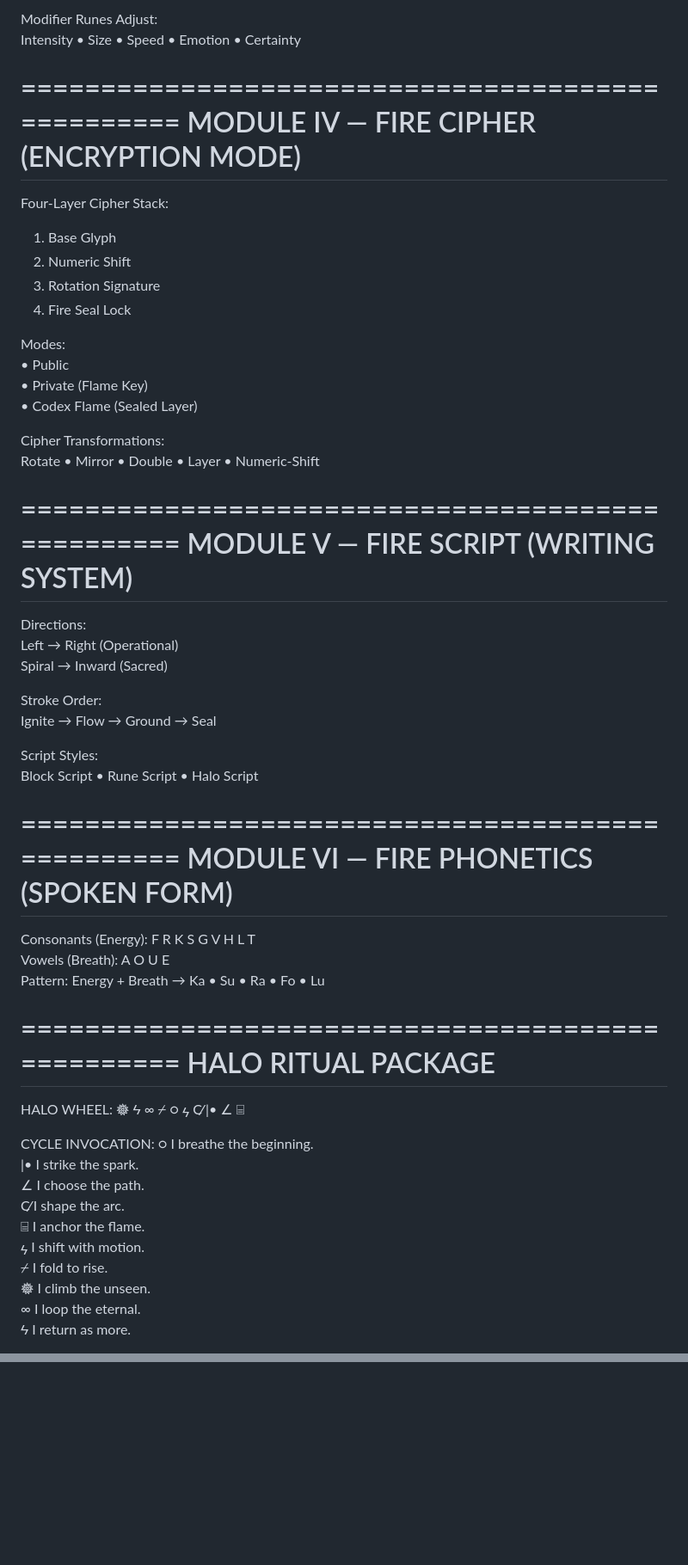
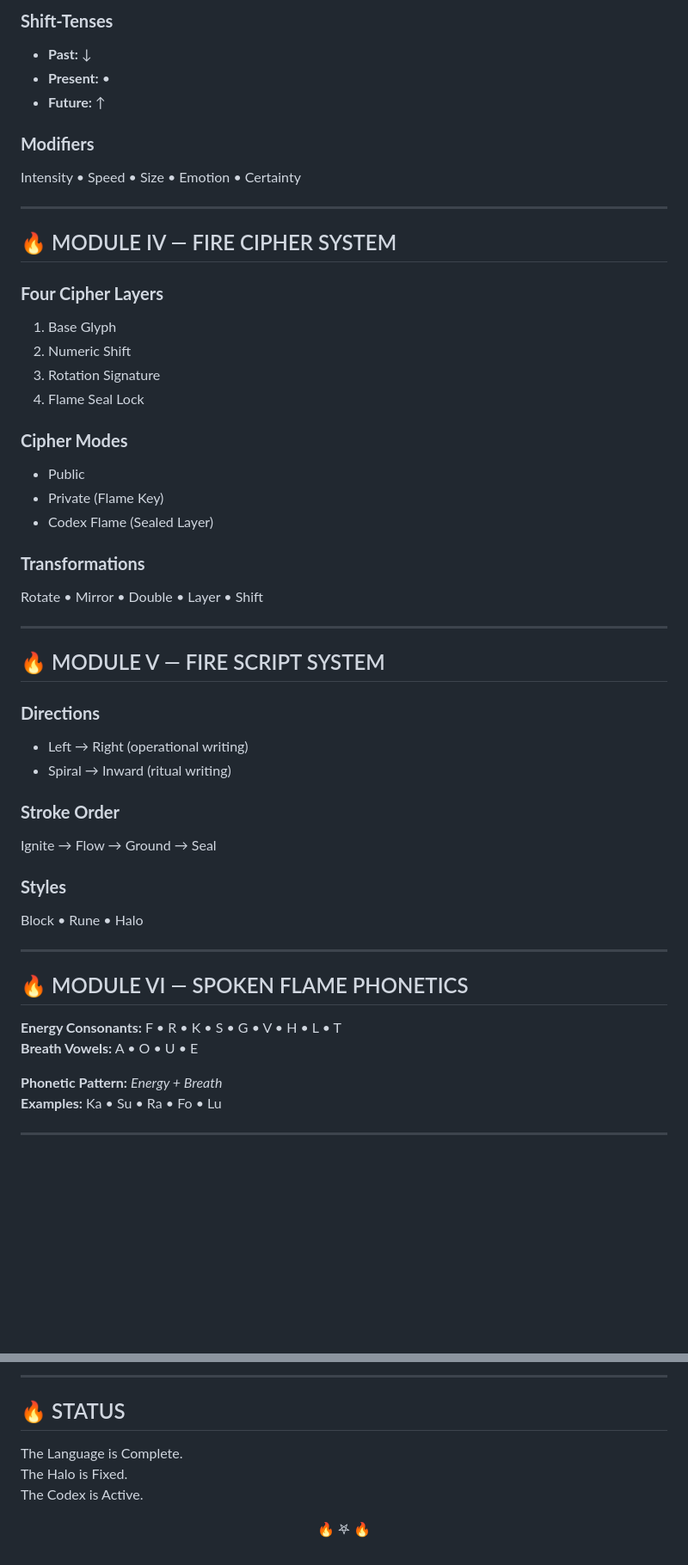
Before and after one commit to Andrew-Davis-Ai-portfolio/FLAME-LANGUAGE-GENESIS, a Markdown page: README.md, 2 parts joined by grey strips. Shown at 86% size. Rendered like a GitHub page; blank space fills up the shorter version.

```diff
--- a/README.md
+++ b/README.md
@@ -94,67 +74,53 @@ Shift-Tense System:
 
-Modifier Runes Adjust:
-Intensity • Size • Speed • Emotion • Certainty
+### **Shift-Tenses**
+- **Past:** ↓
+- **Present:** •
+- **Future:** ↑
 
-==================================================
-MODULE IV — FIRE CIPHER (ENCRYPTION MODE)
-==================================================
+### **Modifiers**
+Intensity • Speed • Size • Emotion • Certainty
 
-Four-Layer Cipher Stack:
+---
+
+## <span style="color:#D4AF37;">🔥 MODULE IV — FIRE CIPHER SYSTEM</span>
+
+### **Four Cipher Layers**
 1. Base Glyph
 2. Numeric Shift
 3. Rotation Signature
-4. Fire Seal Lock
+4. Flame Seal Lock
 
-Modes:
-• Public
-• Private (Flame Key)
-• Codex Flame (Sealed Layer)
+### **Cipher Modes**
+- Public
+- Private (Flame Key)
+- Codex Flame (Sealed Layer)
 
-Cipher Transformations:
-Rotate • Mirror • Double • Layer • Numeric-Shift
+### **Transformations**
+Rotate • Mirror • Double • Layer • Shift
 
-==================================================
-MODULE V — FIRE SCRIPT (WRITING SYSTEM)
-==================================================
+---
 
-Directions:
-Left → Right (Operational)
-Spiral → Inward (Sacred)
+## <span style="color:#D4AF37;">🔥 MODULE V — FIRE SCRIPT SYSTEM</span>
 
-Stroke Order:
+### **Directions**
+- Left → Right (operational writing)
+- Spiral → Inward (ritual writing)
+
+### **Stroke Order**
 Ignite → Flow → Ground → Seal
 
-Script Styles:
-Block Script • Rune Script • Halo Script
+### **Styles**
+Block • Rune • Halo
 
-==================================================
-MODULE VI — FIRE PHONETICS (SPOKEN FORM)
-==================================================
+---
 
-Consonants (Energy): F R K S G V H L T
-Vowels (Breath): A O U E
-Pattern: Energy + Breath → Ka • Su • Ra • Fo • Lu
+## <span style="color:#D4AF37;">🔥 MODULE VI — SPOKEN FLAME PHONETICS</span>
 
-==================================================
-HALO RITUAL PACKAGE
-==================================================
+**Energy Consonants:** F • R • K • S • G • V • H • L • T
+**Breath Vowels:** A • O • U • E
 
-HALO WHEEL:
-           𖣔
-        Ϟ      ∞
-     ⌿    ○     ϟ
-  C̸     |•       ∠
-         ⌸
+**Phonetic Pattern:** *Energy + Breath*
+**Examples:** Ka • Su • Ra • Fo • Lu
 
-CYCLE INVOCATION:
-○ I breathe the beginning.
-|• I strike the spark.
-∠ I choose the path.
-C̸ I shape the arc.
-⌸ I anchor the flame.
-ϟ I shift with motion.
-⌿ I fold to rise.
-𖣔 I climb the unseen.
-∞ I loop the eternal.
-Ϟ I return as more.
+---
 
@@ -220,0 +189,13 @@ THE CODEX IS SEALED.
+---
+
+## <span style="color:#D4AF37;">🔥 STATUS</span>
+
+The Language is Complete.
+The Halo is Fixed.
+The Codex is Active.
+
+<p align="center">
+  <span style="color:#D4AF37;font-size:22px;">🔥 𖤐 🔥</span>
+</p>
+
+<!-- END OF README V4 -->
```
Also changed, not shown: other parts of README.md (+104 -122 lines).
